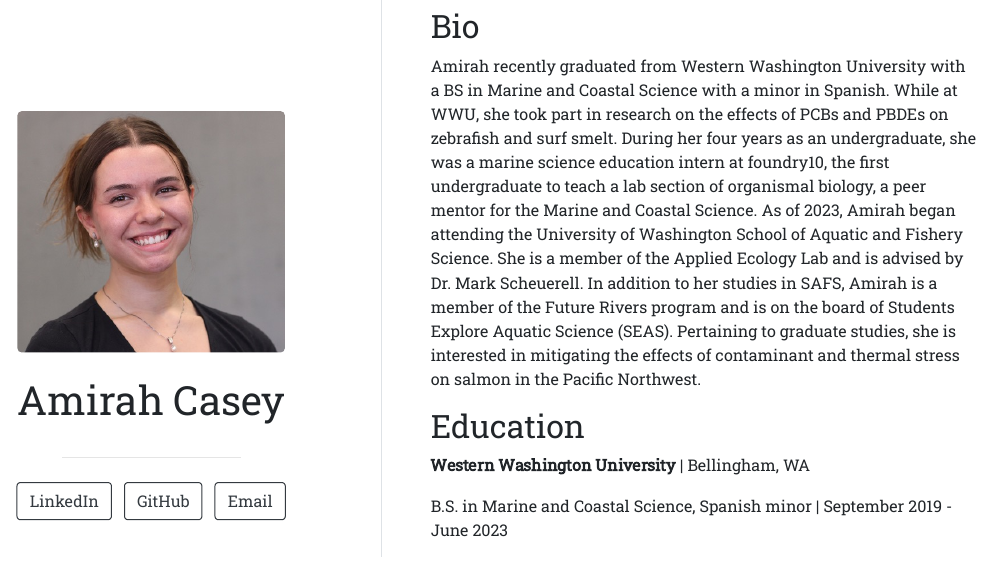
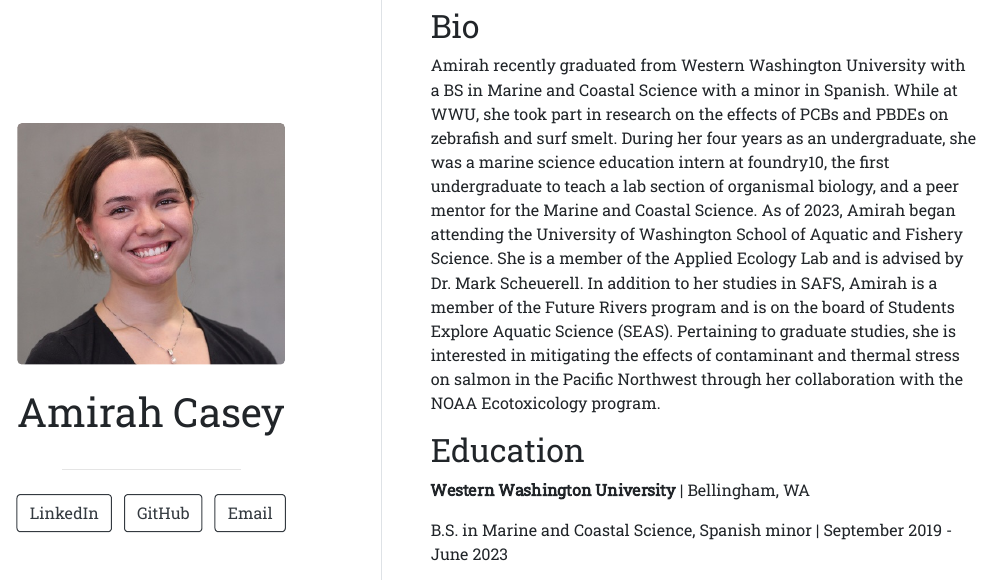
Before and after one commit to AmirahCasey/website, an R Markdown document (index.Rmd): the page in a window 1100 px wide, from 130 px down before the commit and from 120 px down after it, so that both start at the same text. The pictures show the output file index.html that the author committed with the source, opened offline.

Commit message:
Updated bio

```diff
--- a/index.Rmd
+++ b/index.Rmd
@@ -3,7 +3,7 @@
 image: "AmirahCasey.jpg"
 links:
   - label: LinkedIn
-    url: "www.linkedin.com/in/amirah-casey-b77404a3"
+    url: "https://www.linkedin.com/in/amirah-casey-b77404a3/"
   - label: GitHub
     url: "https://github.com/AmirahCasey"
   - label: Email
@@ -14,7 +14,7 @@
 
 ## Bio
 
-Amirah recently graduated from Western Washington University with a BS in Marine and Coastal Science with a minor in Spanish. While at WWU, she took part in research on the effects of PCBs and PBDEs on zebrafish and surf smelt. During her four years as an undergraduate, she was a marine science education intern at foundry10, the first undergraduate to teach a lab section of organismal biology, a peer mentor for the Marine and Coastal Science. As of 2023, Amirah began attending the University of Washington School of Aquatic and Fishery Science. She is a member of the Applied Ecology Lab and is advised by Dr. Mark Scheuerell. In addition to her studies in SAFS, Amirah is a member of the Future Rivers program and is on the board of Students Explore Aquatic Science (SEAS). Pertaining to graduate studies, she is interested in mitigating the effects of contaminant and thermal stress on salmon in the Pacific Northwest.
+Amirah recently graduated from Western Washington University with a BS in Marine and Coastal Science with a minor in Spanish. While at WWU, she took part in research on the effects of PCBs and PBDEs on zebrafish and surf smelt. During her four years as an undergraduate, she was a marine science education intern at foundry10, the first undergraduate to teach a lab section of organismal biology, and a peer mentor for the Marine and Coastal Science. As of 2023, Amirah began attending the University of Washington School of Aquatic and Fishery Science. She is a member of the Applied Ecology Lab and is advised by Dr. Mark Scheuerell. In addition to her studies in SAFS, Amirah is a member of the Future Rivers program and is on the board of Students Explore Aquatic Science (SEAS). Pertaining to graduate studies, she is interested in mitigating the effects of contaminant and thermal stress on salmon in the Pacific Northwest through her collaboration with the NOAA Ecotoxicology program.
 
 ## Education
 
```
Also changed, not shown: index.html, 2 other files.
